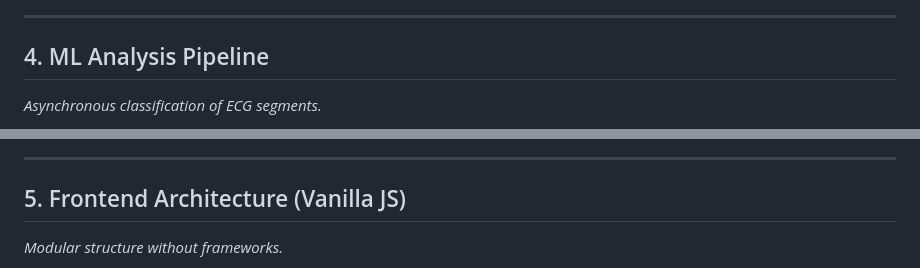
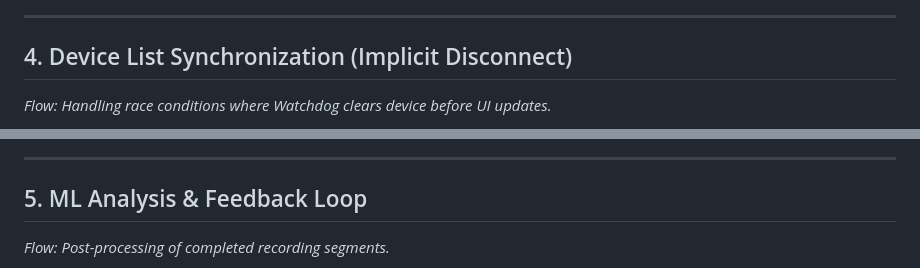
Before and after one commit to affanrk/ecg-puskesmas, a Markdown page: SYSTEM_FLOWS.md, 2 parts joined by grey strips. Drawn GitHub-style.

```diff
--- a/SYSTEM_FLOWS.md
+++ b/SYSTEM_FLOWS.md
@@ -99,6 +145,6 @@ This document details the low-level code execution paths for the ECG Live Platfo
 
 ---
 
-## 4. ML Analysis Pipeline
-*Asynchronous classification of ECG segments.*
+## 4. Device List Synchronization (Implicit Disconnect)
+*Flow: Handling race conditions where Watchdog clears device before UI updates.*
 
@@ -121,6 +173,6 @@ This document details the low-level code execution paths for the ECG Live Platfo
 
 ---
 
-## 5. Frontend Architecture (Vanilla JS)
-*Modular structure without frameworks.*
+## 5. ML Analysis & Feedback Loop
+*Flow: Post-processing of completed recording segments.*
 
```
Also changed, not shown: other parts of SYSTEM_FLOWS.md (+169 -100 lines).
